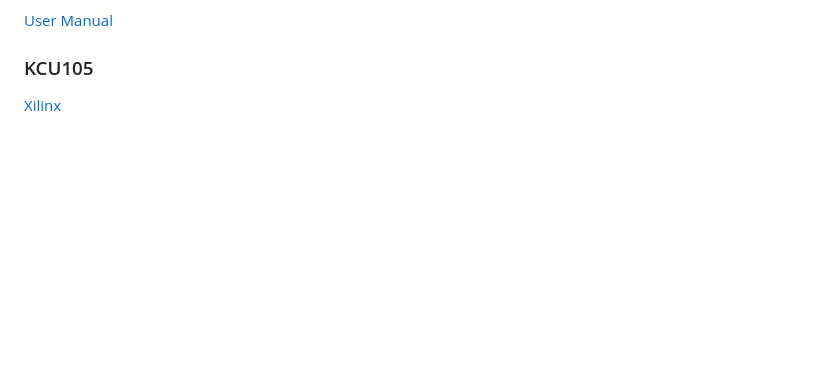
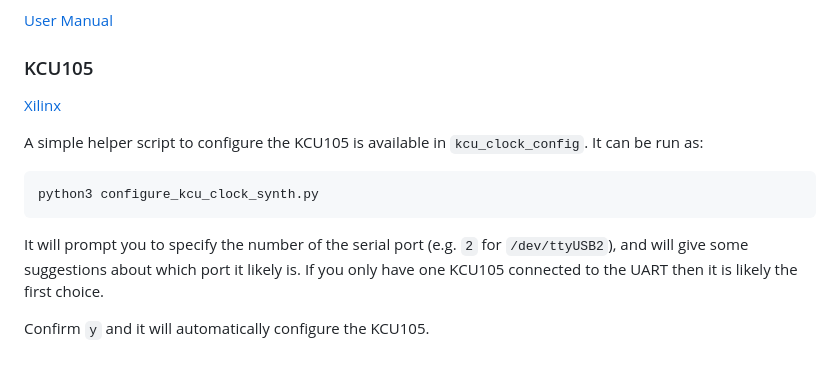
Before and after one commit to huangx-git/ETROC2_CEtest_sw, a Markdown page: README.md, the part around the change. Rendered like a GitHub page; blank space fills up the shorter version.

Commit message:
add clock programming instructions to the readme

````diff
--- a/README.md
+++ b/README.md
@@ -194,3 +194,16 @@ Setup the paths using `source setup.sh` inside the `module_test_sw` directory an
 ### KCU105
 
 [Xilinx](https://www.xilinx.com/products/boards-and-kits/kcu105.html)
+
+A simple helper script to configure the KCU105 is available in `kcu_clock_config`. It can be run as:
+
+``` bash
+python3 configure_kcu_clock_synth.py
+```
+
+It will prompt you to specify the number of the serial port (e.g. `2` for
+`/dev/ttyUSB2`), and will give some suggestions about which port it likely is.
+If you only have one KCU105 connected to the UART then it is likely the first
+choice.
+
+Confirm `y` and it will automatically configure the KCU105.
````
